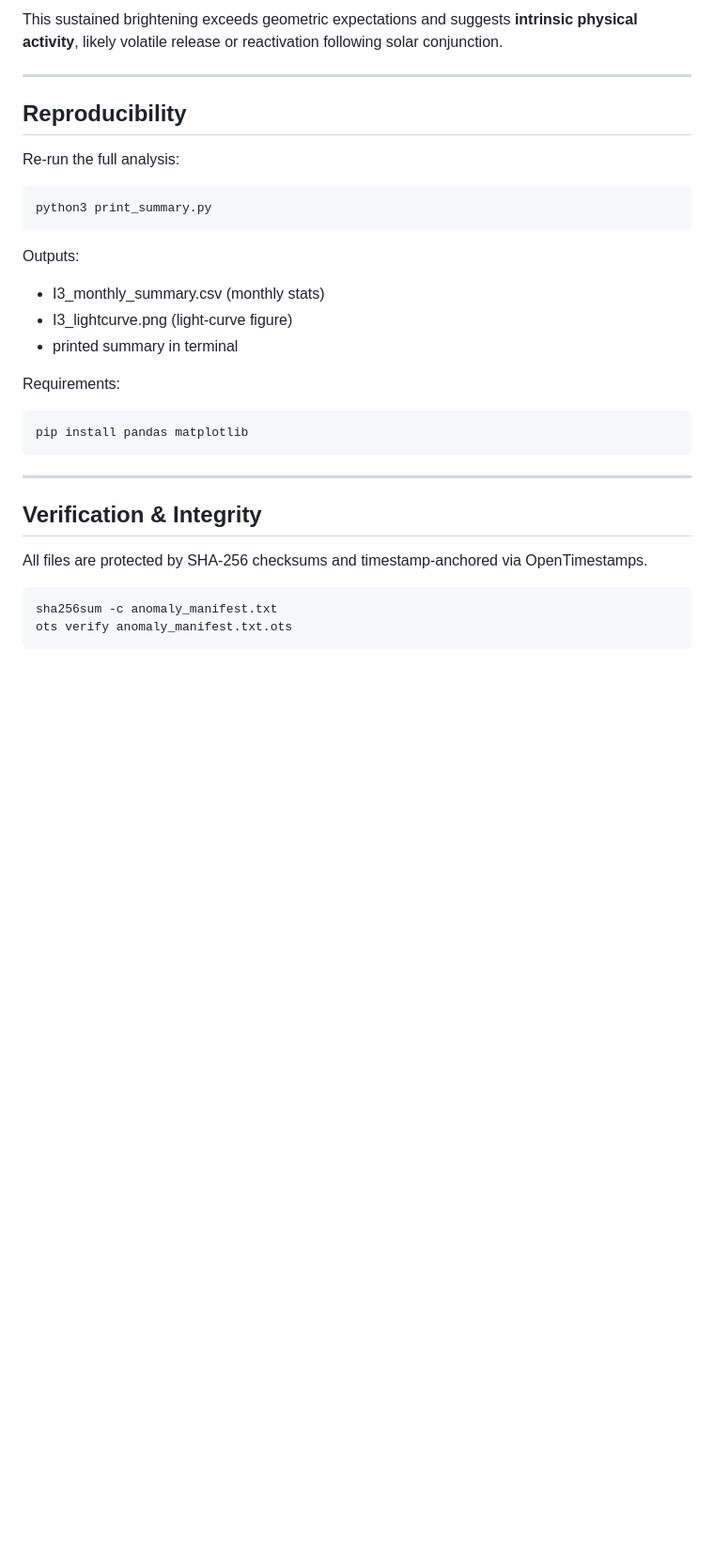
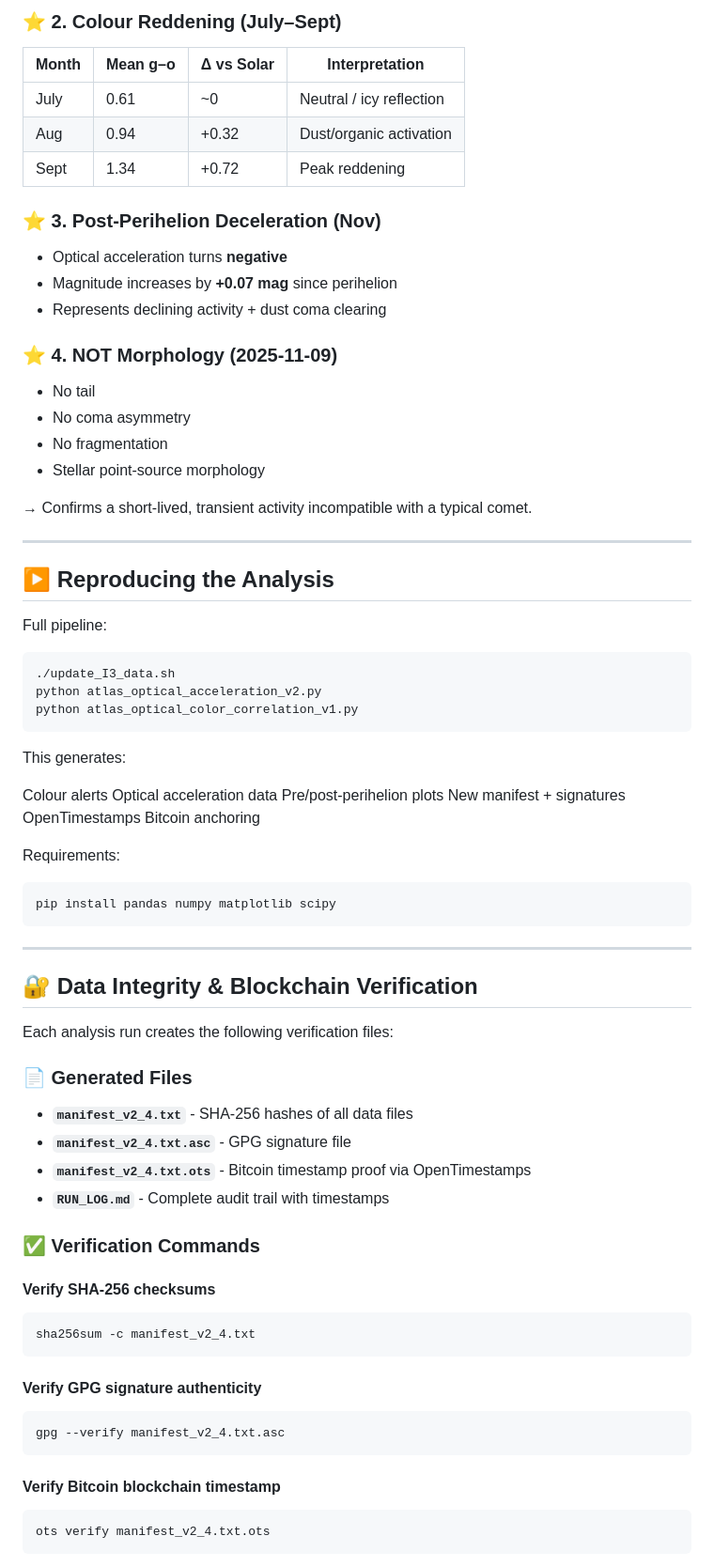
Before and after one commit to salahealer9/salah-gherbi-3I_ATLAS_Anomaly_2025, a Markdown page: README.md, the part around one of its changes. Shown at 94% size. GitHub-like rendering; blank space fills up the shorter version.

````diff
--- a/README.md
+++ b/README.md
@@ -52,37 +70,80 @@ All results are **cryptographically verified** and timestamp-anchored via the **
 
-This sustained brightening exceeds geometric expectations and suggests **intrinsic physical activity**, likely volatile release or reactivation following solar conjunction.
+### ⭐ 2. Colour Reddening (July–Sept)
+
+| Month | Mean g–o | Δ vs Solar | Interpretation |
+|-------|----------|------------|----------------|
+| July  | 0.61     | ~0         | Neutral / icy reflection |
+| Aug   | 0.94     | +0.32      | Dust/organic activation |
+| Sept  | 1.34     | +0.72      | Peak reddening |
+
+### ⭐ 3. Post-Perihelion Deceleration (Nov)
+
+- Optical acceleration turns **negative**
+- Magnitude increases by **+0.07 mag** since perihelion
+- Represents declining activity + dust coma clearing
+
+### ⭐ 4. NOT Morphology (2025-11-09)
+
+- No tail
+- No coma asymmetry
+- No fragmentation
+- Stellar point-source morphology
+
+→ Confirms a short-lived, transient activity incompatible with a typical comet.
 
 ---
 
-## Reproducibility
+## ▶️ Reproducing the Analysis
 
-Re-run the full analysis:
+Full pipeline:
 
 ```bash
-python3 print_summary.py
+./update_I3_data.sh
+python atlas_optical_acceleration_v2.py
+python atlas_optical_color_correlation_v1.py
 ```
 
-Outputs:
+This generates:
 
-- I3_monthly_summary.csv (monthly stats)
-- I3_lightcurve.png (light-curve figure)
-- printed summary in terminal
+Colour alerts
+Optical acceleration data
+Pre/post-perihelion plots
+New manifest + signatures
+OpenTimestamps Bitcoin anchoring
 
 Requirements:
 
 ```bash
-pip install pandas matplotlib
+pip install pandas numpy matplotlib scipy
 ```
 
 ---
 
-## Verification & Integrity
+## 🔐 Data Integrity & Blockchain Verification
 
-All files are protected by SHA-256 checksums and timestamp-anchored via OpenTimestamps.
+Each analysis run creates the following verification files:
 
+### 📄 Generated Files
+- **`manifest_v2_4.txt`** - SHA-256 hashes of all data files
+- **`manifest_v2_4.txt.asc`** - GPG signature file
+- **`manifest_v2_4.txt.ots`** - Bitcoin timestamp proof via OpenTimestamps
+- **`RUN_LOG.md`** - Complete audit trail with timestamps
+
+### ✅ Verification Commands
+
+#### Verify SHA-256 checksums
 ```bash
-sha256sum -c anomaly_manifest.txt
-ots verify anomaly_manifest.txt.ots
+sha256sum -c manifest_v2_4.txt
+```
+
+#### Verify GPG signature authenticity
+```bash
+gpg --verify manifest_v2_4.txt.asc
+```
+
+#### Verify Bitcoin blockchain timestamp
+```bash
+ots verify manifest_v2_4.txt.ots
 ```
 
 Any alteration will invalidate the hashes and cause verification to fail.
````
Also changed, not shown: other parts of README.md (+54 -50 lines).
